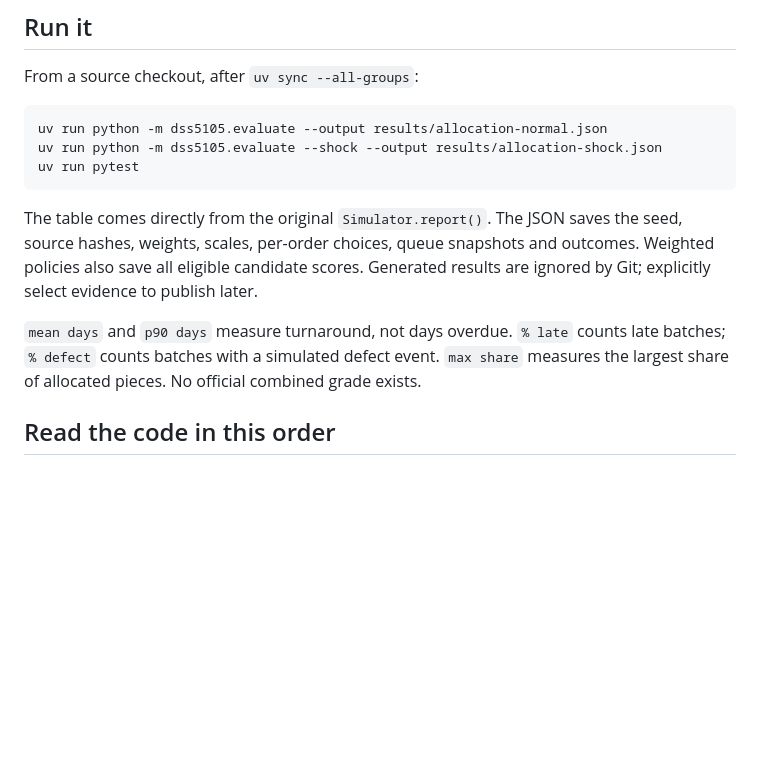
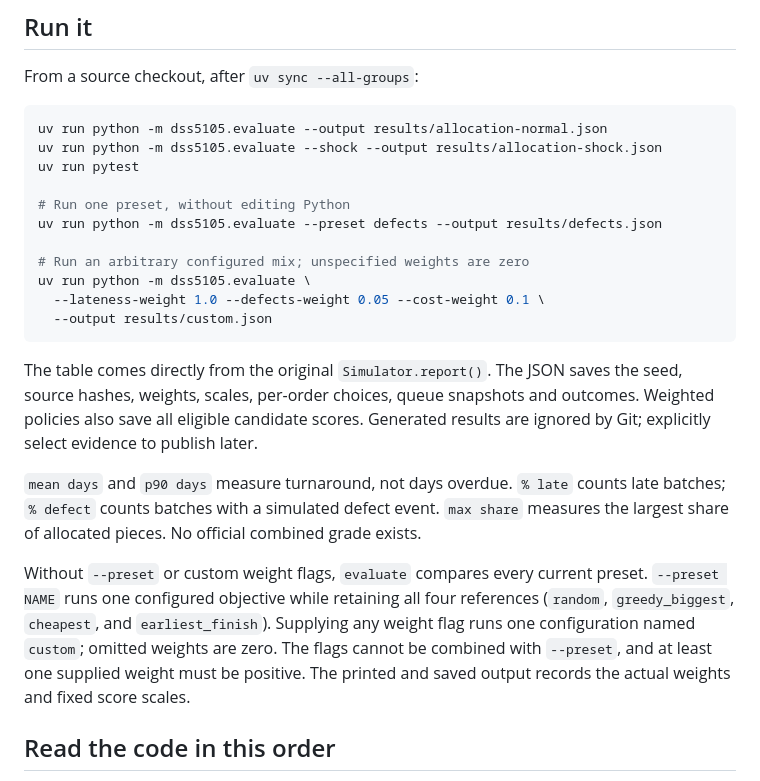
Before and after one commit to JoshuaGloor/dss5105-capstone-project, a Markdown page: docs/ALLOCATION_ENGINE.md, the part around the change. Drawn GitHub-style; blank space fills up the shorter version.

````diff
--- a/docs/ALLOCATION_ENGINE.md
+++ b/docs/ALLOCATION_ENGINE.md
@@ -11,6 +11,14 @@ From a source checkout, after `uv sync --all-groups`:
 uv run python -m dss5105.evaluate --output results/allocation-normal.json
 uv run python -m dss5105.evaluate --shock --output results/allocation-shock.json
 uv run pytest
+
+# Run one preset, without editing Python
+uv run python -m dss5105.evaluate --preset defects --output results/defects.json
+
+# Run an arbitrary configured mix; unspecified weights are zero
+uv run python -m dss5105.evaluate \
+  --lateness-weight 1.0 --defects-weight 0.05 --cost-weight 0.1 \
+  --output results/custom.json
 ```
 
 The table comes directly from the original `Simulator.report()`. The JSON saves
@@ -21,6 +29,13 @@ results are ignored by Git; explicitly select evidence to publish later.
 `mean days` and `p90 days` measure turnaround, not days overdue. `% late` counts
 late batches; `% defect` counts batches with a simulated defect event. `max share`
 measures the largest share of allocated pieces. No official combined grade exists.
+
+Without `--preset` or custom weight flags, `evaluate` compares every current preset.
+`--preset NAME` runs one configured objective while retaining all four references
+(`random`, `greedy_biggest`, `cheapest`, and `earliest_finish`). Supplying any weight
+flag runs one configuration named `custom`; omitted weights are zero. The flags cannot
+be combined with `--preset`, and at least one supplied weight must be positive. The
+printed and saved output records the actual weights and fixed score scales.
 
 ## Read the code in this order
 
````
Also changed, not shown: README.md (+7 -0 lines).
